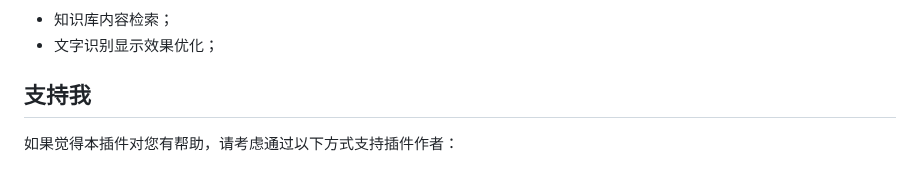
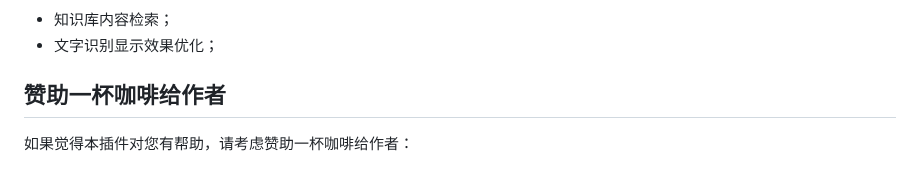
Before and after one commit to yingflower/obsidian-stu-repo-helper, a Markdown page: README.md, the part around the change. Drawn GitHub-style.

```diff
--- a/README.md
+++ b/README.md
@@ -86,7 +86,7 @@ Obsidian有Mobile版本可以使用，但与电脑端的使用方式有差别，
 - 知识库内容检索；
 - 文字识别显示效果优化；
 
-## 支持我
-如果觉得本插件对您有帮助，请考虑通过以下方式支持插件作者：
+## 赞助一杯咖啡给作者
+如果觉得本插件对您有帮助，请考虑赞助一杯咖啡给作者：
 
 ![](docs/images/zh/wechat.png)
```
Also changed, not shown: docs/images/zh/deepseek_endpoint_info.png, 2 other files.
